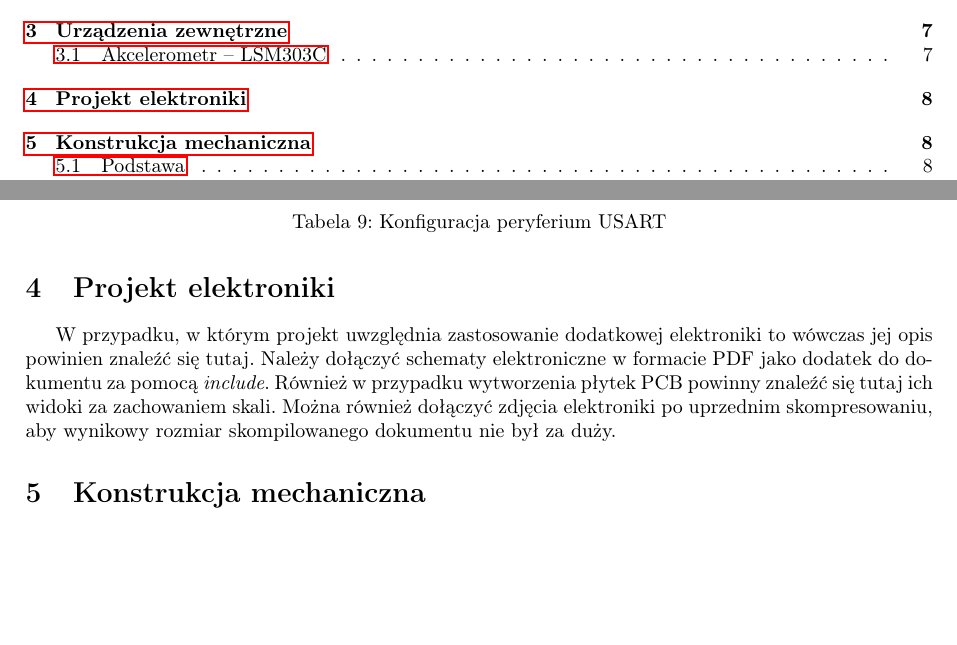
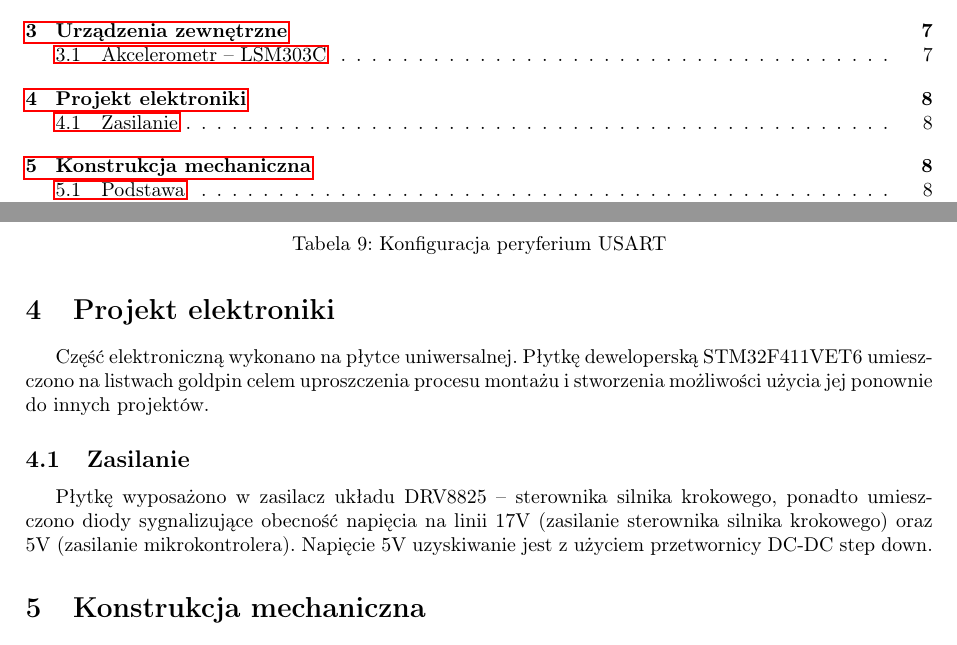
Before and after one commit to kewingaluszka/SteRoP_2020_AuBaDi_KGAU_2, a LaTeX document (sr_szablon_projekt.tex): two parts of pages 2 and 9 of 11, joined at a grey line, cut so that both start at the same text, the shorter picture padded with empty space. Compiled offline with pdfLaTeX.

Commit message:
Elektronika - wstęp + zasilanie

```diff
--- a/sr_szablon_projekt.tex
+++ b/sr_szablon_projekt.tex
@@ -397,16 +397,11 @@ Wpisanie tych wartości do rejestrów urządzenia ... powoduje ...
 \section{Projekt elektroniki}
 
 
+Część elektroniczną wykonano na płytce uniwersalnej. Płytkę deweloperską STM32F411VET6 umieszczono na listwach goldpin celem uproszczenia procesu montażu i stworzenia możliwości użycia jej ponownie do innych projektów.
 
-W przypadku, w którym projekt uwzględnia zastosowanie
-dodatkowej elektroniki to wówczas jej opis powinien znaleźć się tutaj.
-Należy dołączyć schematy elektroniczne w formacie PDF
-jako dodatek do dokumentu
-za pomocą \textit{include}. Również w przypadku wytworzenia
-płytek PCB powinny znaleźć się tutaj ich widoki za zachowaniem skali.
-Można również dołączyć zdjęcia
-elektroniki po uprzednim skompresowaniu, aby wynikowy rozmiar
-skompilowanego dokumentu nie był za duży.
+\subsection{Zasilanie}
+Płytkę wyposażono w zasilacz układu DRV8825 -- sterownika silnika krokowego, ponadto umieszczono diody sygnalizujące obecność napięcia na linii 17V (zasilanie sterownika silnika krokowego) oraz 5V (zasilanie mikrokontrolera). Napięcie 5V uzyskiwanie jest z użyciem przetwornicy DC-DC step down.
+
 %Obecne w dokumencie do etapu II oraz III
 \section{Konstrukcja mechaniczna}
 
```
